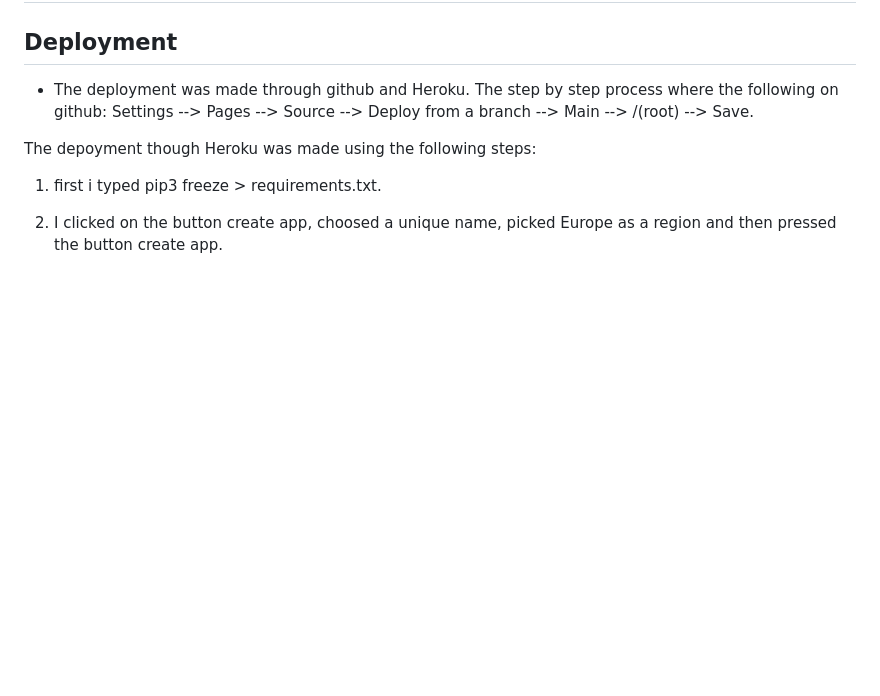
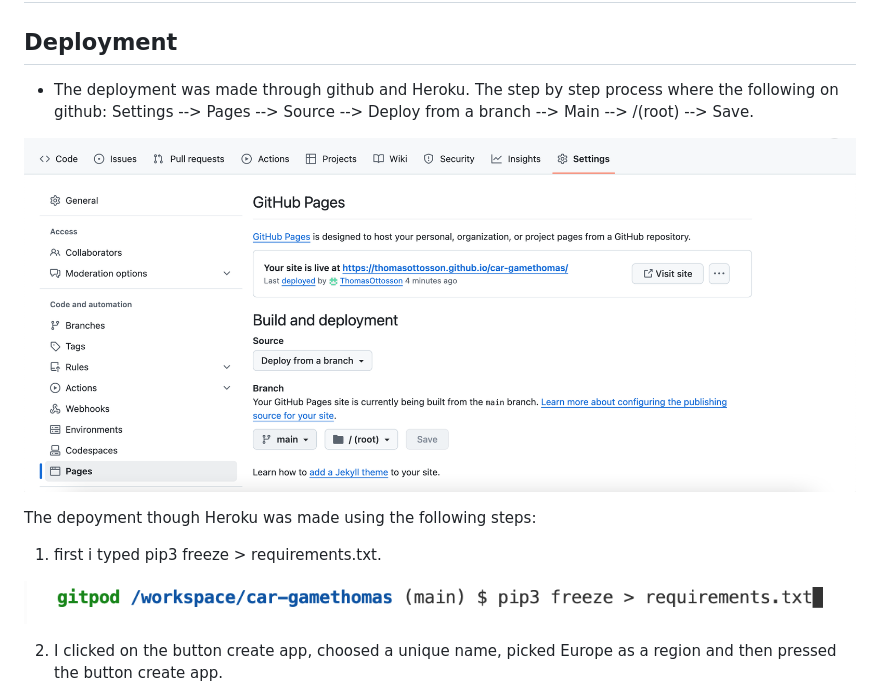
Before and after one commit to ThomasOttosson/car-gamethomas, a Markdown page: README.md, the part around the change. GitHub-like rendering; pictures changed too: assets/images/battleships_github.png (added), assets/images/battleships_pip3.png (added); blank space fills up the shorter version.

Commit message:
added more readme info

```diff
--- a/README.md
+++ b/README.md
@@ -62,9 +62,13 @@
 
 * The deployment was made through github and Heroku. The step by step process where the following on github: Settings --> Pages --> Source --> Deploy from a branch --> Main --> /(root) --> Save.
 
+![battleships_github](./assets/images/battleships_github.png)
+
 The depoyment though Heroku was made using the following steps:
 
 1. first i typed pip3 freeze > requirements.txt.
+
+![battleships_pip](./assets/images/battleships_pip3.png)
 
 2. I clicked on the button create app, choosed a unique name, picked Europe as a region and then pressed the button create app.
 
```
